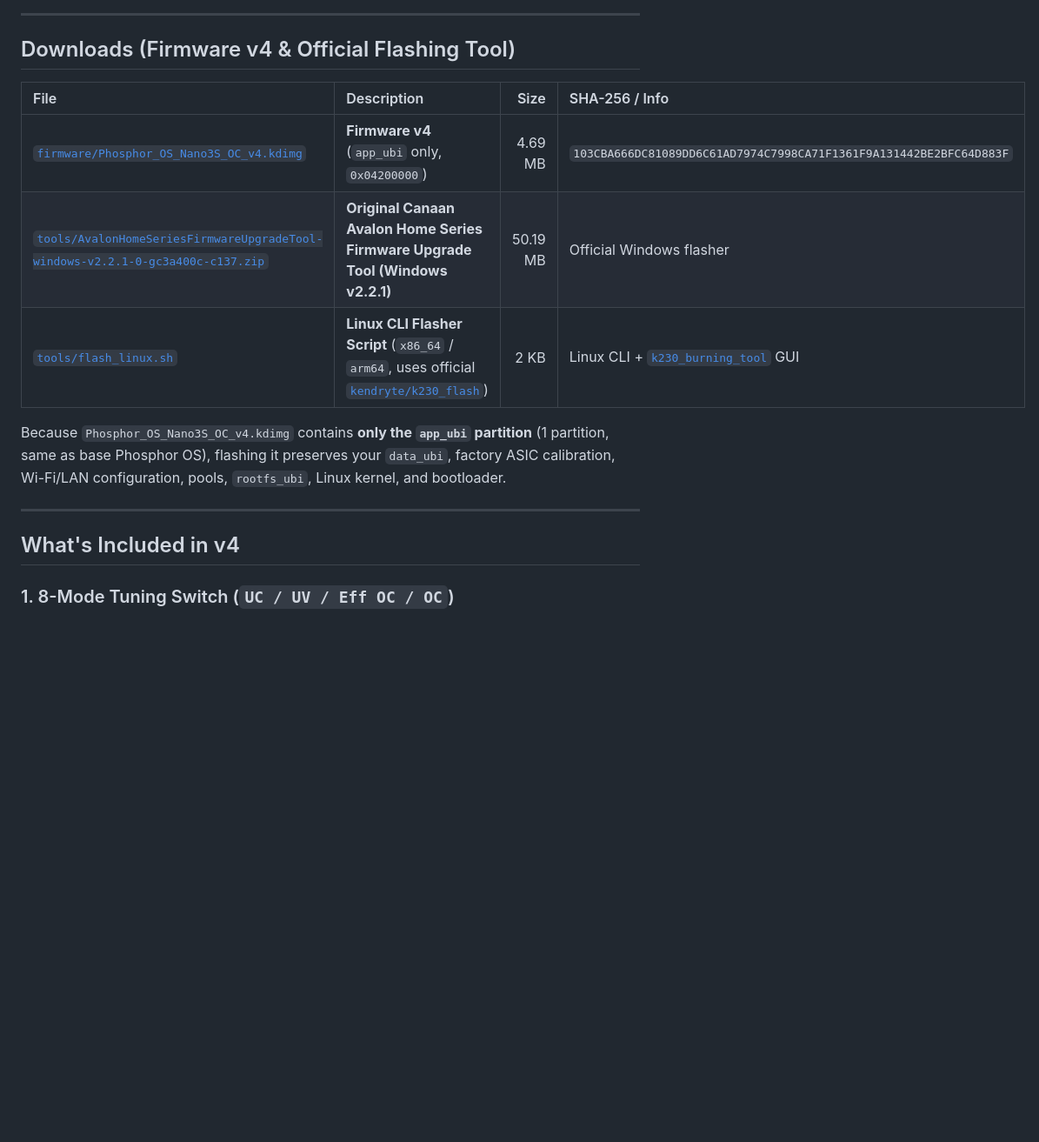
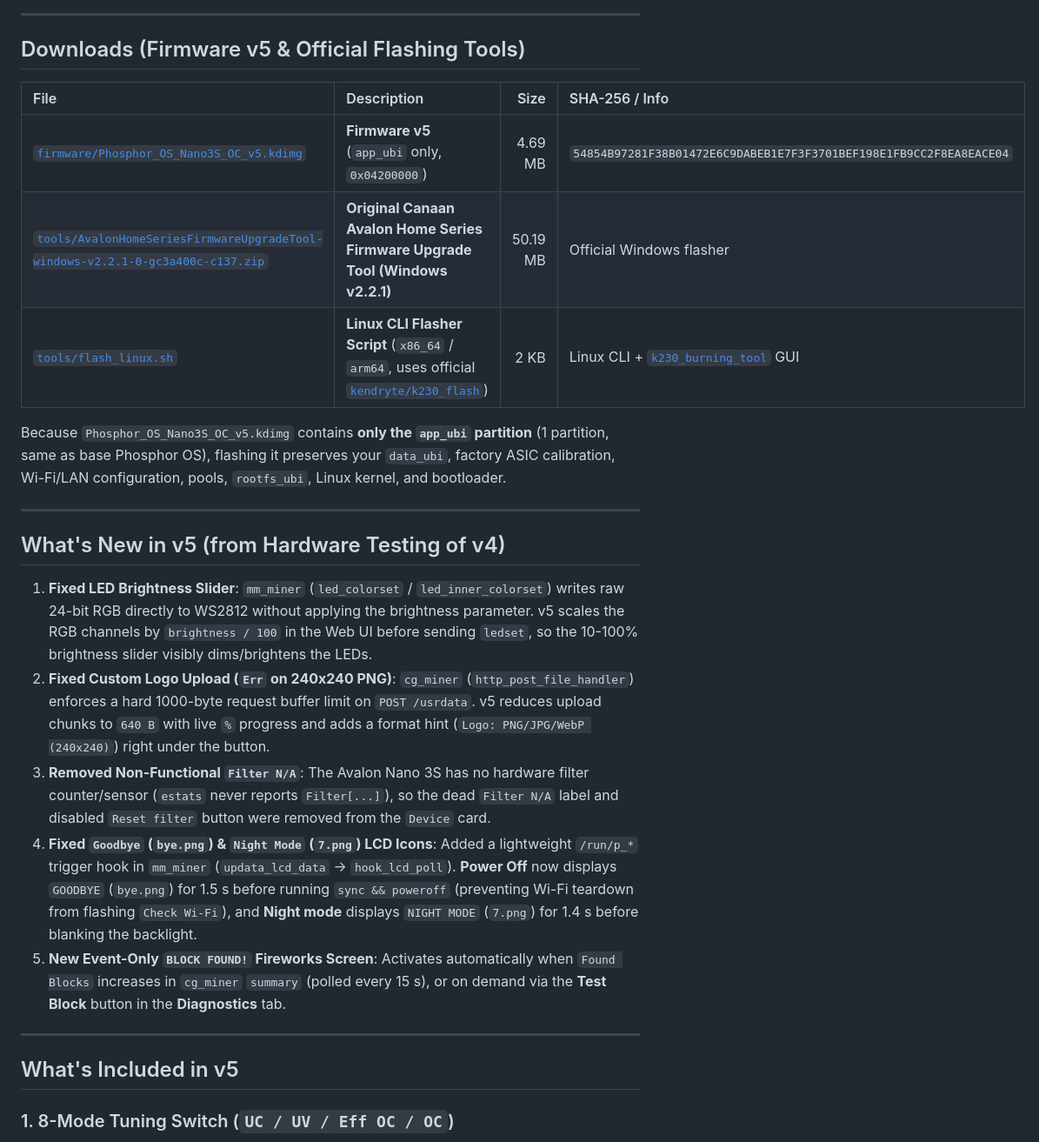
Before and after one commit to RobSwierk/PhosphorOS, a Markdown page: README.md, the part around one of its changes. Shown at 87% size. GitHub-like rendering; blank space fills up the shorter version.

```diff
--- a/README.md
+++ b/README.md
@@ -69,19 +70,29 @@ All 12 system, startup, network, and alert screens (`assets_lcd/screen_pic/*.png
 
 ---
 
-## Downloads (Firmware v4 & Official Flashing Tool)
+## Downloads (Firmware v5 & Official Flashing Tools)
 
 | File | Description | Size | SHA-256 / Info |
 | :--- | :--- | ---: | :--- |
-| [`firmware/Phosphor_OS_Nano3S_OC_v4.kdimg`](firmware/Phosphor_OS_Nano3S_OC_v4.kdimg) | **Firmware v4** (`app_ubi` only, `0x04200000`) | 4.69 MB | `103CBA666DC81089DD6C61AD7974C7998CA71F1361F9A131442BE2BFC64D883F` |
+| [`firmware/Phosphor_OS_Nano3S_OC_v5.kdimg`](firmware/Phosphor_OS_Nano3S_OC_v5.kdimg) | **Firmware v5** (`app_ubi` only, `0x04200000`) | 4.69 MB | `54854B97281F38B01472E6C9DABEB1E7F3F3701BEF198E1FB9CC2F8EA8EACE04` |
 | [`tools/AvalonHomeSeriesFirmwareUpgradeTool-windows-v2.2.1-0-gc3a400c-c137.zip`](tools/AvalonHomeSeriesFirmwareUpgradeTool-windows-v2.2.1-0-gc3a400c-c137.zip) | **Original Canaan Avalon Home Series Firmware Upgrade Tool (Windows v2.2.1)** | 50.19 MB | Official Windows flasher |
 | [`tools/flash_linux.sh`](tools/flash_linux.sh) | **Linux CLI Flasher Script** (`x86_64` / `arm64`, uses official [`kendryte/k230_flash`](https://github.com/kendryte/k230_flash/releases)) | 2 KB | Linux CLI + [`k230_burning_tool`](https://github.com/kendryte/k230_burning_tool/releases) GUI |
 
-Because `Phosphor_OS_Nano3S_OC_v4.kdimg` contains **only the `app_ubi` partition** (1 partition, same as base Phosphor OS), flashing it preserves your `data_ubi`, factory ASIC calibration, Wi-Fi/LAN configuration, pools, `rootfs_ubi`, Linux kernel, and bootloader.
+Because `Phosphor_OS_Nano3S_OC_v5.kdimg` contains **only the `app_ubi` partition** (1 partition, same as base Phosphor OS), flashing it preserves your `data_ubi`, factory ASIC calibration, Wi-Fi/LAN configuration, pools, `rootfs_ubi`, Linux kernel, and bootloader.
 
 ---
 
-## What's Included in v4
+## What's New in v5 (from Hardware Testing of v4)
+
+1. **Fixed LED Brightness Slider**: `mm_miner` (`led_colorset` / `led_inner_colorset`) writes raw 24-bit RGB directly to WS2812 without applying the brightness parameter. v5 scales the RGB channels by `brightness / 100` in the Web UI before sending `ledset`, so the 10-100% brightness slider visibly dims/brightens the LEDs.
+2. **Fixed Custom Logo Upload (`Err` on 240x240 PNG)**: `cg_miner` (`http_post_file_handler`) enforces a hard 1000-byte request buffer limit on `POST /usrdata`. v5 reduces upload chunks to `640 B` with live `%` progress and adds a format hint (`Logo: PNG/JPG/WebP (240x240)`) right under the button.
+3. **Removed Non-Functional `Filter N/A`**: The Avalon Nano 3S has no hardware filter counter/sensor (`estats` never reports `Filter[...]`), so the dead `Filter N/A` label and disabled `Reset filter` button were removed from the `Device` card.
+4. **Fixed `Goodbye` (`bye.png`) & `Night Mode` (`7.png`) LCD Icons**: Added a lightweight `/run/p_*` trigger hook in `mm_miner` (`updata_lcd_data` -> `hook_lcd_poll`). **Power Off** now displays `GOODBYE` (`bye.png`) for 1.5 s before running `sync && poweroff` (preventing Wi-Fi teardown from flashing `Check Wi-Fi`), and **Night mode** displays `NIGHT MODE` (`7.png`) for 1.4 s before blanking the backlight.
+5. **New Event-Only `BLOCK FOUND!` Fireworks Screen**: Activates automatically when `Found Blocks` increases in `cg_miner` `summary` (polled every 15 s), or on demand via the **Test Block** button in the **Diagnostics** tab.
+
+---
+
+## What's Included in v5
 
 ### 1. 8-Mode Tuning Switch (`UC / UV / Eff OC / OC`)
 Disassembly of `power_set_vol` (`0x0004c0b6`) in `mm_miner` showed that the onboard VRM DAC works in exact **26 mV** hardware steps around `3600 mV` (`step = (V - 3600) / 26`). All voltage offsets are aligned to multiples of `26 mV`:
```
Also changed, not shown: other parts of README.md (+43 -44 lines), images/webui_overview.png, 5 other files.
